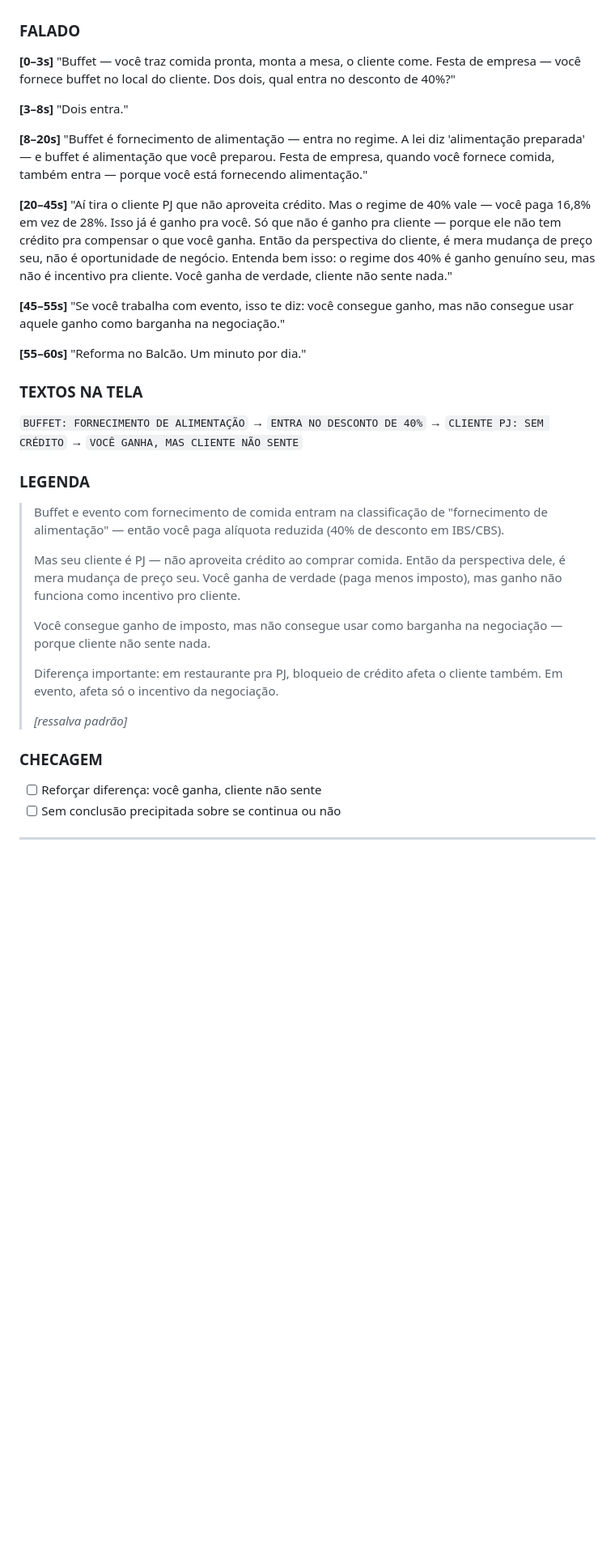
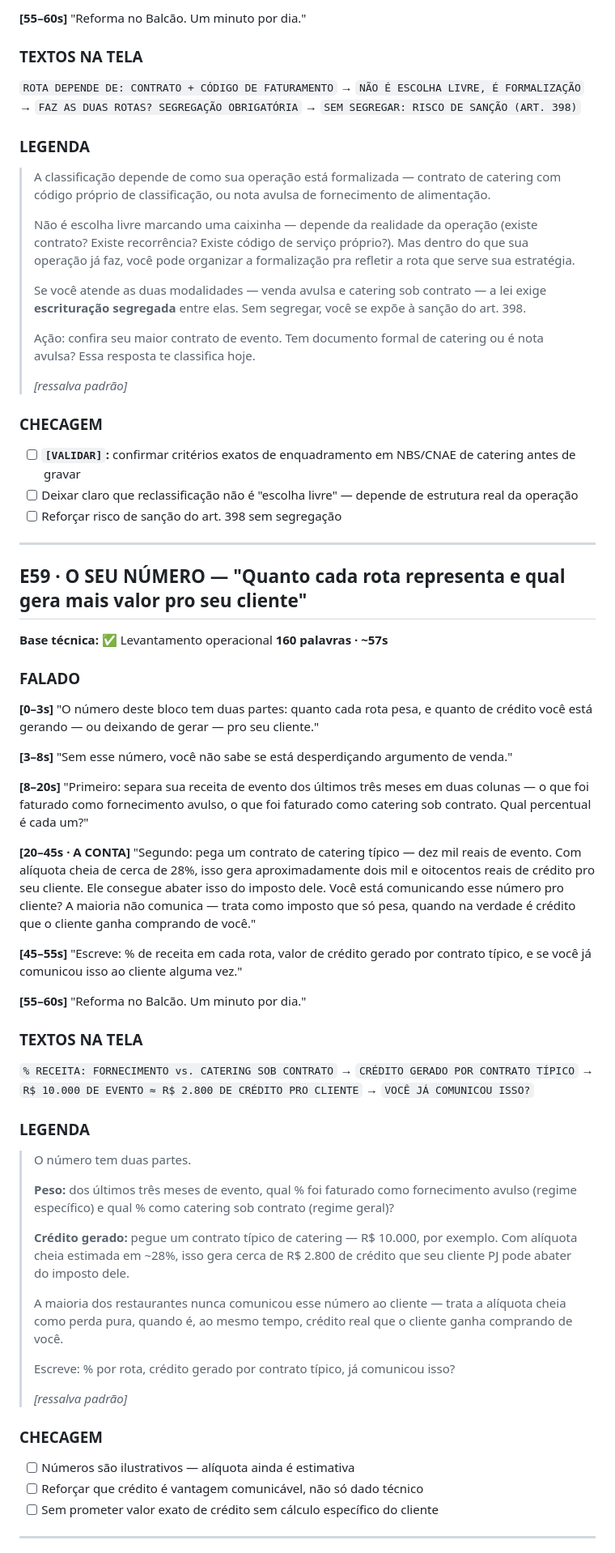
Before and after one commit to lhamaral/Claude-PRIVADO, a Markdown page: roteiros/bloco-12.md, the part around one of its changes. Shown at 81% size. GitHub-like rendering; blank space fills up the shorter version.

```diff
--- a/roteiros/bloco-12.md
+++ b/roteiros/bloco-12.md
@@ -59,43 +128,74 @@
+**[55–60s]**
+"Reforma no Balcão. Um minuto por dia."
+
+### TEXTOS NA TELA
+`ROTA DEPENDE DE: CONTRATO + CÓDIGO DE FATURAMENTO` → `NÃO É ESCOLHA LIVRE, É FORMALIZAÇÃO`
+→ `FAZ AS DUAS ROTAS? SEGREGAÇÃO OBRIGATÓRIA` → `SEM SEGREGAR: RISCO DE SANÇÃO (ART. 398)`
+
+### LEGENDA
+> A classificação depende de como sua operação está formalizada — contrato de catering com código próprio de classificação, ou nota avulsa de fornecimento de alimentação.
+>
+> Não é escolha livre marcando uma caixinha — depende da realidade da operação (existe contrato? Existe recorrência? Existe código de serviço próprio?). Mas dentro do que sua operação já faz, você pode organizar a formalização pra refletir a rota que serve sua estratégia.
+>
+> Se você atende as duas modalidades — venda avulsa e catering sob contrato — a lei exige **escrituração segregada** entre elas. Sem segregar, você se expõe à sanção do art. 398.
+>
+> Ação: confira seu maior contrato de evento. Tem documento formal de catering ou é nota avulsa? Essa resposta te classifica hoje.
+>
+> *[ressalva padrão]*
+
+### CHECAGEM
+- [ ] **`[VALIDAR]`:** confirmar critérios exatos de enquadramento em NBS/CNAE de catering antes de gravar
+- [ ] Deixar claro que reclassificação não é "escolha livre" — depende de estrutura real da operação
+- [ ] Reforçar risco de sanção do art. 398 sem segregação
+
+---
+
+## E59 · O SEU NÚMERO — "Quanto cada rota representa e qual gera mais valor pro seu cliente"
+
+**Base técnica:** ✅ Levantamento operacional
 **160 palavras · ~57s**
 
 ### FALADO
 
 **[0–3s]**
-"Buffet — você traz comida pronta, monta a mesa, o cliente come. Festa de empresa — você fornece buffet no local do cliente. Dos dois, qual entra no desconto de 40%?"
+"O número deste bloco tem duas partes: quanto cada rota pesa, e quanto de crédito você está gerando — ou deixando de gerar — pro seu cliente."
 
 **[3–8s]**
-"Dois entra."
+"Sem esse número, você não sabe se está desperdiçando argumento de venda."
 
 **[8–20s]**
-"Buffet é fornecimento de alimentação — entra no regime. A lei diz 'alimentação preparada' — e buffet é alimentação que você preparou. Festa de empresa, quando você fornece comida, também entra — porque você está fornecendo alimentação."
+"Primeiro: separa sua receita de evento dos últimos três meses em duas colunas — o que foi faturado como fornecimento avulso, o que foi faturado como catering sob contrato. Qual percentual é cada um?"
 
-**[20–45s]**
-"Aí tira o cliente PJ que não aproveita crédito. Mas o regime de 40% vale — você paga 16,8% em vez de 28%. Isso já é ganho pra você. Só que não é ganho pra cliente — porque ele não tem crédito pra compensar o que você ganha. Então da perspectiva do cliente, é mera mudança de preço seu, não é oportunidade de negócio. Entenda bem isso: o regime dos 40% é ganho genuíno seu, mas não é incentivo pra cliente. Você ganha de verdade, cliente não sente nada."
+**[20–45s · A CONTA]**
+"Segundo: pega um contrato de catering típico — dez mil reais de evento. Com alíquota cheia de cerca de 28%, isso gera aproximadamente dois mil e oitocentos reais de crédito pro seu cliente. Ele consegue abater isso do imposto dele. Você está comunicando esse número pro cliente? A maioria não comunica — trata como imposto que só pesa, quando na verdade é crédito que o cliente ganha comprando de você."
 
 **[45–55s]**
-"Se você trabalha com evento, isso te diz: você consegue ganho, mas não consegue usar aquele ganho como barganha na negociação."
+"Escreve: % de receita em cada rota, valor de crédito gerado por contrato típico, e se você já comunicou isso ao cliente alguma vez."
 
 **[55–60s]**
 "Reforma no Balcão. Um minuto por dia."
 
 ### TEXTOS NA TELA
-`BUFFET: FORNECIMENTO DE ALIMENTAÇÃO` → `ENTRA NO DESCONTO DE 40%`
-→ `CLIENTE PJ: SEM CRÉDITO` → `VOCÊ GANHA, MAS CLIENTE NÃO SENTE`
+`% RECEITA: FORNECIMENTO vs. CATERING SOB CONTRATO` → `CRÉDITO GERADO POR CONTRATO TÍPICO`
+→ `R$ 10.000 DE EVENTO ≈ R$ 2.800 DE CRÉDITO PRO CLIENTE` → `VOCÊ JÁ COMUNICOU ISSO?`
 
 ### LEGENDA
-> Buffet e evento com fornecimento de comida entram na classificação de "fornecimento de alimentação" — então você paga alíquota reduzida (40% de desconto em IBS/CBS).
+> O número tem duas partes.
 >
-> Mas seu cliente é PJ — não aproveita crédito ao comprar comida. Então da perspectiva dele, é mera mudança de preço seu. Você ganha de verdade (paga menos imposto), mas ganho não funciona como incentivo pro cliente.
+> **Peso:** dos últimos três meses de evento, qual % foi faturado como fornecimento avulso (regime específico) e qual % como catering sob contrato (regime geral)?
 >
-> Você consegue ganho de imposto, mas não consegue usar como barganha na negociação — porque cliente não sente nada.
+> **Crédito gerado:** pegue um contrato típico de catering — R$ 10.000, por exemplo. Com alíquota cheia estimada em ~28%, isso gera cerca de R$ 2.800 de crédito que seu cliente PJ pode abater do imposto dele.
 >
-> Diferença importante: em restaurante pra PJ, bloqueio de crédito afeta o cliente também. Em evento, afeta só o incentivo da negociação.
+> A maioria dos restaurantes nunca comunicou esse número ao cliente — trata a alíquota cheia como perda pura, quando é, ao mesmo tempo, crédito real que o cliente ganha comprando de você.
+>
+> Escreve: % por rota, crédito gerado por contrato típico, já comunicou isso?
 >
 > *[ressalva padrão]*
 
 ### CHECAGEM
-- [ ] Reforçar diferença: você ganha, cliente não sente
-- [ ] Sem conclusão precipitada sobre se continua ou não
+- [ ] Números são ilustrativos — alíquota ainda é estimativa
+- [ ] Reforçar que crédito é vantagem comunicável, não só dado técnico
+- [ ] Sem prometer valor exato de crédito sem cálculo específico do cliente
 
 ---
 
```
Also changed, not shown: other parts of roteiros/bloco-12.md (+111 -143 lines), docs/06-base-tecnica-setorial.md (+43 -12 lines), editorial/calendario-90-episodios.md (+4 -4 lines).
